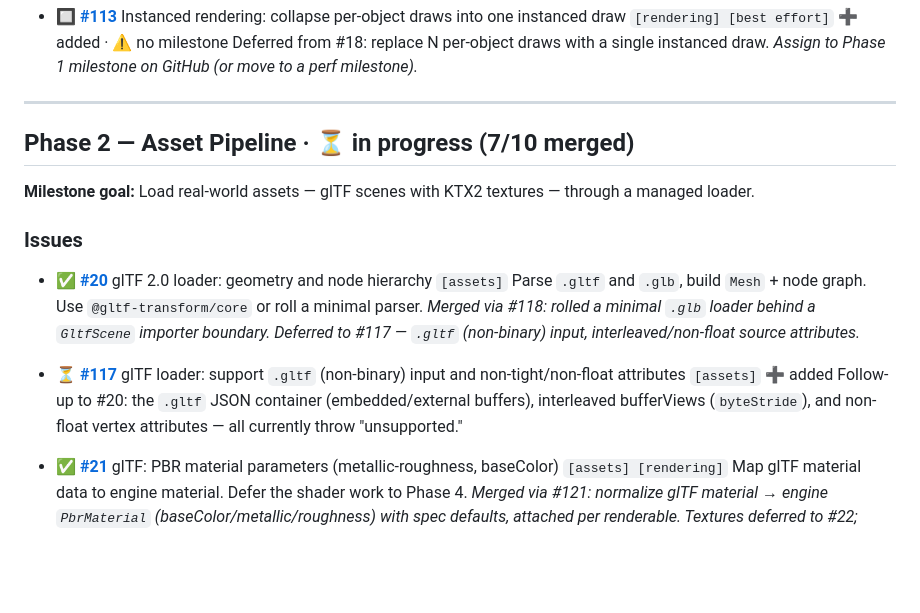
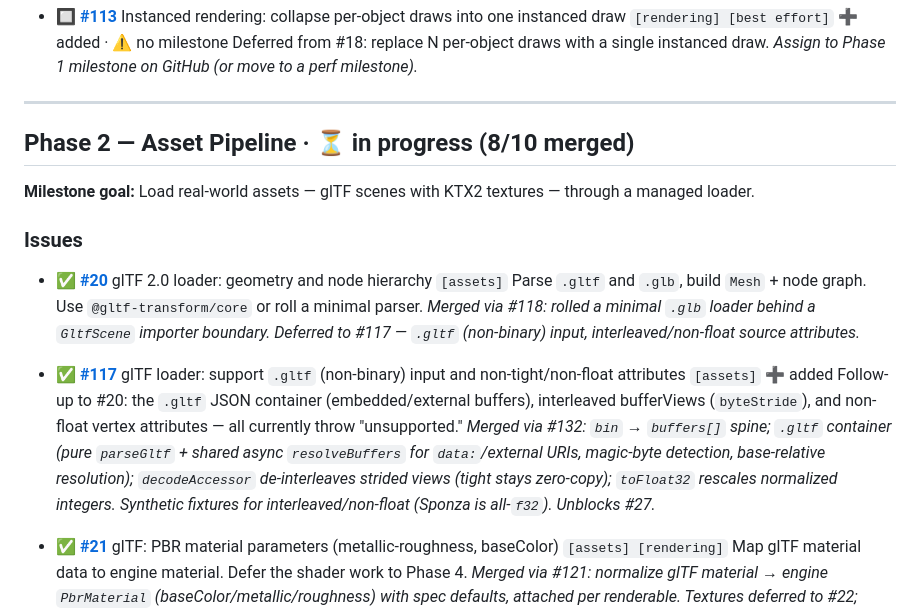
Before and after one commit to mliang1604/pharos, a Markdown page: PLAN.md, the part around the change. Rendered like a GitHub page; blank space fills up the shorter version.

Commit message:
Mark #117 merged in PLAN
Co-Authored-By: Claude Opus 4.8 (1M context) <noreply@anthropic.com>

```diff
--- a/PLAN.md
+++ b/PLAN.md
@@ -112,7 +112,7 @@ state.
 
 ---
 
-## Phase 2 — Asset Pipeline · ⏳ in progress (7/10 merged)
+## Phase 2 — Asset Pipeline · ⏳ in progress (8/10 merged)
 
 **Milestone goal:** Load real-world assets — glTF scenes with KTX2 textures — through a managed loader.
 
@@ -122,8 +122,9 @@ state.
   Parse `.gltf` and `.glb`, build `Mesh` + node graph. Use `@gltf-transform/core` or roll a minimal parser.
   _Merged via #118: rolled a minimal `.glb` loader behind a `GltfScene` importer boundary. Deferred to #117 — `.gltf` (non-binary) input, interleaved/non-float source attributes._
 
-- ⏳ **[#117](https://github.com/mliang1604/pharos/issues/117)** glTF loader: support `.gltf` (non-binary) input and non-tight/non-float attributes `[assets]` ➕ added
+- ✅ **[#117](https://github.com/mliang1604/pharos/issues/117)** glTF loader: support `.gltf` (non-binary) input and non-tight/non-float attributes `[assets]` ➕ added
   Follow-up to #20: the `.gltf` JSON container (embedded/external buffers), interleaved bufferViews (`byteStride`), and non-float vertex attributes — all currently throw "unsupported."
+  _Merged via #132: `bin` → `buffers[]` spine; `.gltf` container (pure `parseGltf` + shared async `resolveBuffers` for `data:`/external URIs, magic-byte detection, base-relative resolution); `decodeAccessor` de-interleaves strided views (tight stays zero-copy); `toFloat32` rescales normalized integers. Synthetic fixtures for interleaved/non-float (Sponza is all-`f32`). Unblocks #27._
 
 - ✅ **[#21](https://github.com/mliang1604/pharos/issues/21)** glTF: PBR material parameters (metallic-roughness, baseColor) `[assets] [rendering]`
   Map glTF material data to engine material. Defer the shader work to Phase 4.
```
